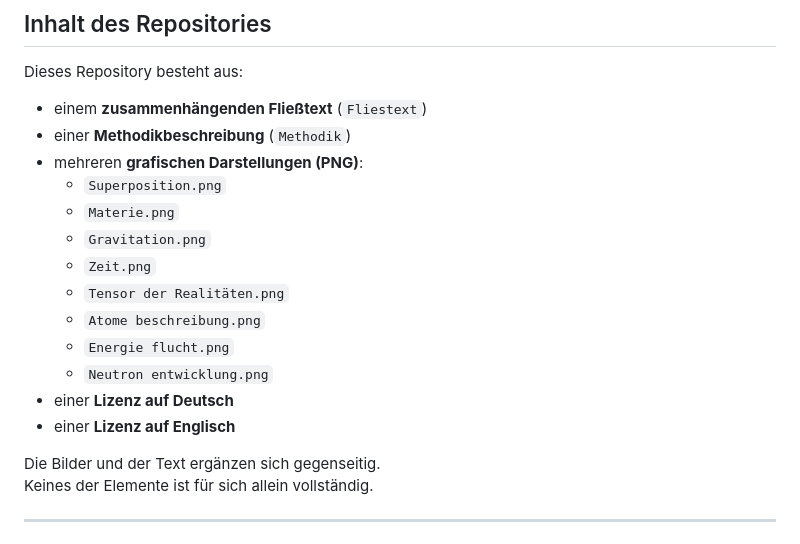
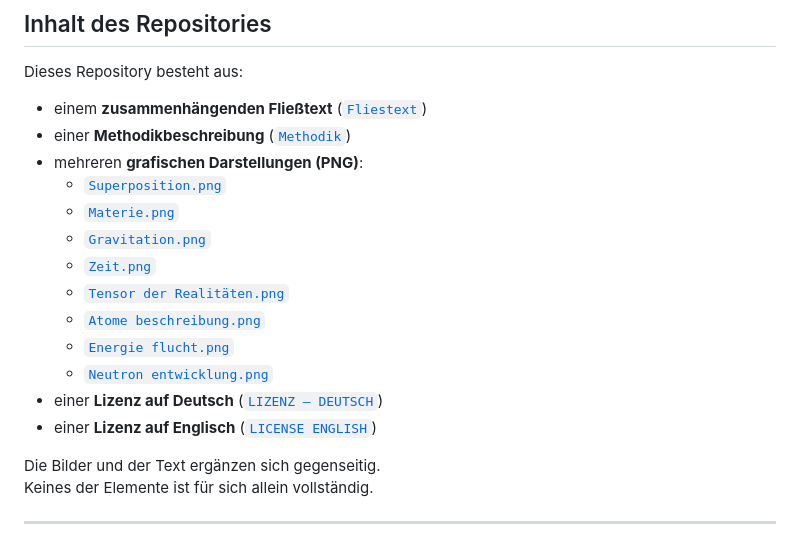
Before and after one commit to RaikoPulvermacher/Tensor-Realit-ten, a Markdown page: README.md, the part around the change. GitHub-like rendering.

Commit message:
Add clickable links to files in README "Inhalt des Repositories" section
Co-authored-by: RaikoPulvermacher <214435798+RaikoPulvermacher@users.noreply.github.com>

```diff
--- a/README.md
+++ b/README.md
@@ -16,19 +16,19 @@ wenn man sie **nicht trennt**, sondern als **zusammenhängendes Ganzes** betrach
 
 Dieses Repository besteht aus:
 
-- einem **zusammenhängenden Fließtext** (`Fliestext`)
-- einer **Methodikbeschreibung** (`Methodik`)
+- einem **zusammenhängenden Fließtext** ([`Fliestext`](./Fliestext))
+- einer **Methodikbeschreibung** ([`Methodik`](./Methodik))
 - mehreren **grafischen Darstellungen (PNG)**:
-  - `Superposition.png`
-  - `Materie.png`
-  - `Gravitation.png`
-  - `Zeit.png`
-  - `Tensor der Realitäten.png`
-  - `Atome beschreibung.png`
-  - `Energie flucht.png`
-  - `Neutron entwicklung.png`
-- einer **Lizenz auf Deutsch**
-- einer **Lizenz auf Englisch**
+  - [`Superposition.png`](./Superposition.png)
+  - [`Materie.png`](./Materie.png)
+  - [`Gravitation.png`](./Gravitation.png)
+  - [`Zeit.png`](./Zeit.png)
+  - [`Tensor der Realitäten.png`](./Tensor%20der%20Realit%C3%A4ten.png)
+  - [`Atome beschreibung.png`](./Atome%20beschreibung.png)
+  - [`Energie flucht.png`](./Energie%20flucht.png)
+  - [`Neutron entwicklung.png`](./Neutron%20entwicklung.png)
+- einer **Lizenz auf Deutsch** ([`LIZENZ – DEUTSCH`](./LIZENZ%20%E2%80%93%20DEUTSCH))
+- einer **Lizenz auf Englisch** ([`LICENSE ENGLISH`](./LICENSE%20ENGLISH))
 
 Die Bilder und der Text ergänzen sich gegenseitig.
 Keines der Elemente ist für sich allein vollständig.
```
